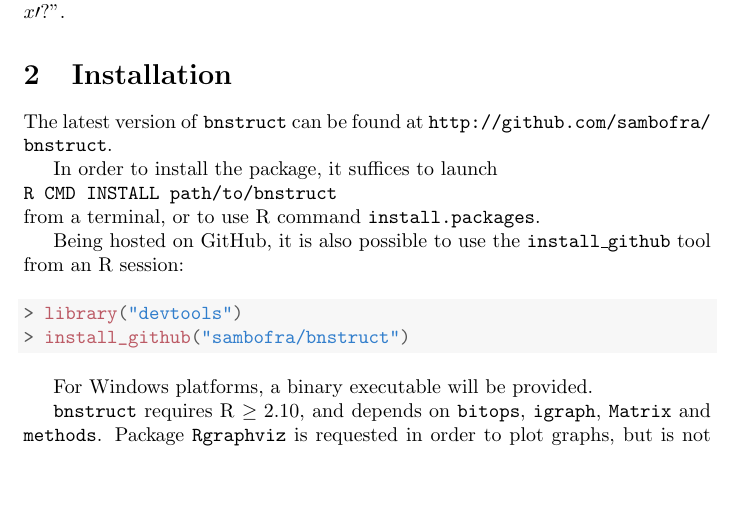
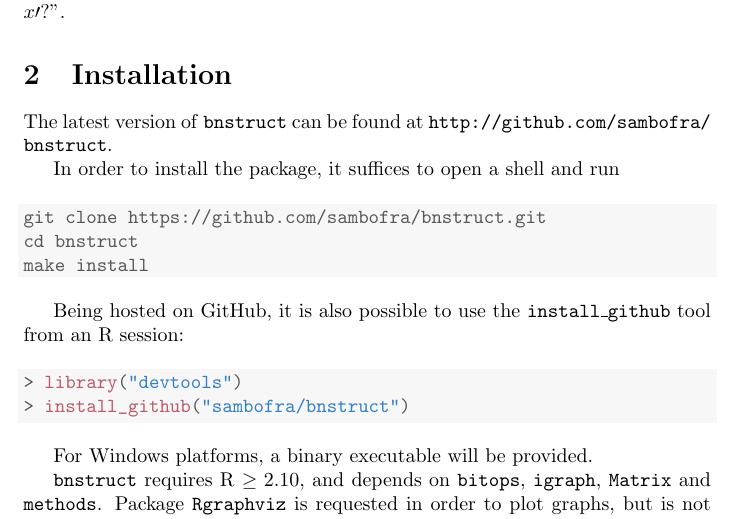
Before and after one commit to sambofra/bnstruct, a LaTeX document (vignettes/bnstruct.tex): part of page 3 of 17, cut so that both start at the same text, the shorter picture padded with empty space. Compiled offline with pdfLaTeX.

Commit message:
vignette

```diff
--- a/vignettes/bnstruct.tex
+++ b/vignettes/bnstruct.tex
@@ -175,9 +175,16 @@ $Y$ change, given that variable $X$ is taking value $x\prime$?''.
 
 The latest version of \Rpackage{bnstruct} can be found at \url{http://github.com/sambofra/bnstruct}.
 
-In order to install the package, it suffices to launch\\
-\verb!R CMD INSTALL path/to/bnstruct!\\
-from a terminal, or to use R command \verb!install.packages!.
+In order to install the package, it suffices to open a shell and run
+\begin{knitrout}
+\definecolor{shadecolor}{rgb}{0.969, 0.969, 0.969}\color{fgcolor}\begin{kframe}
+\begin{alltt}
+git clone https://github.com/sambofra/bnstruct.git
+cd bnstruct
+make install
+\end{alltt}
+\end{kframe}
+\end{knitrout}
 
 Being hosted on GitHub, it is also possible to use the \texttt{install\_github} tool from
 an R session:
```
Also changed, not shown: vignettes/bnstruct.pdf, 2 other files.
